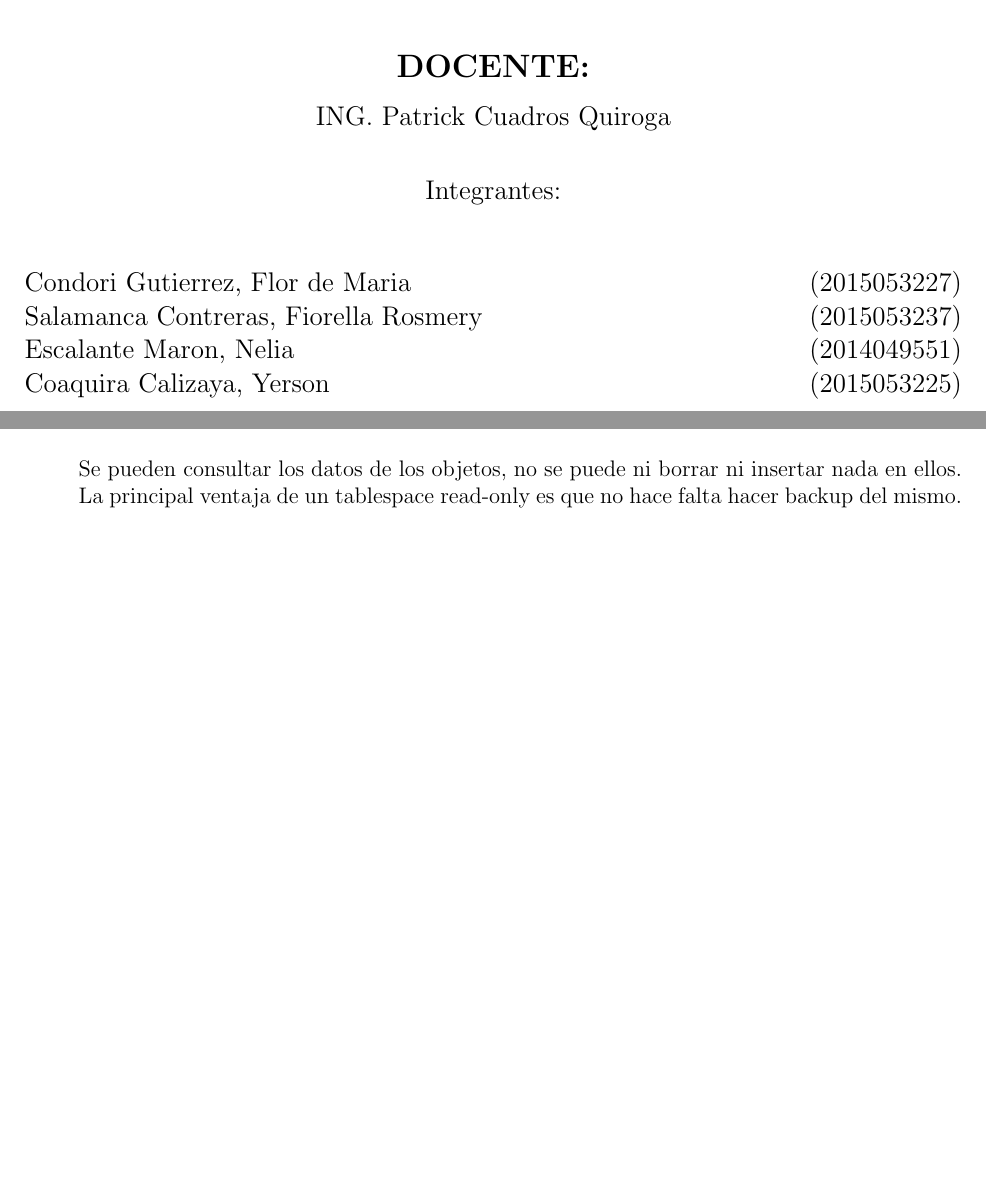
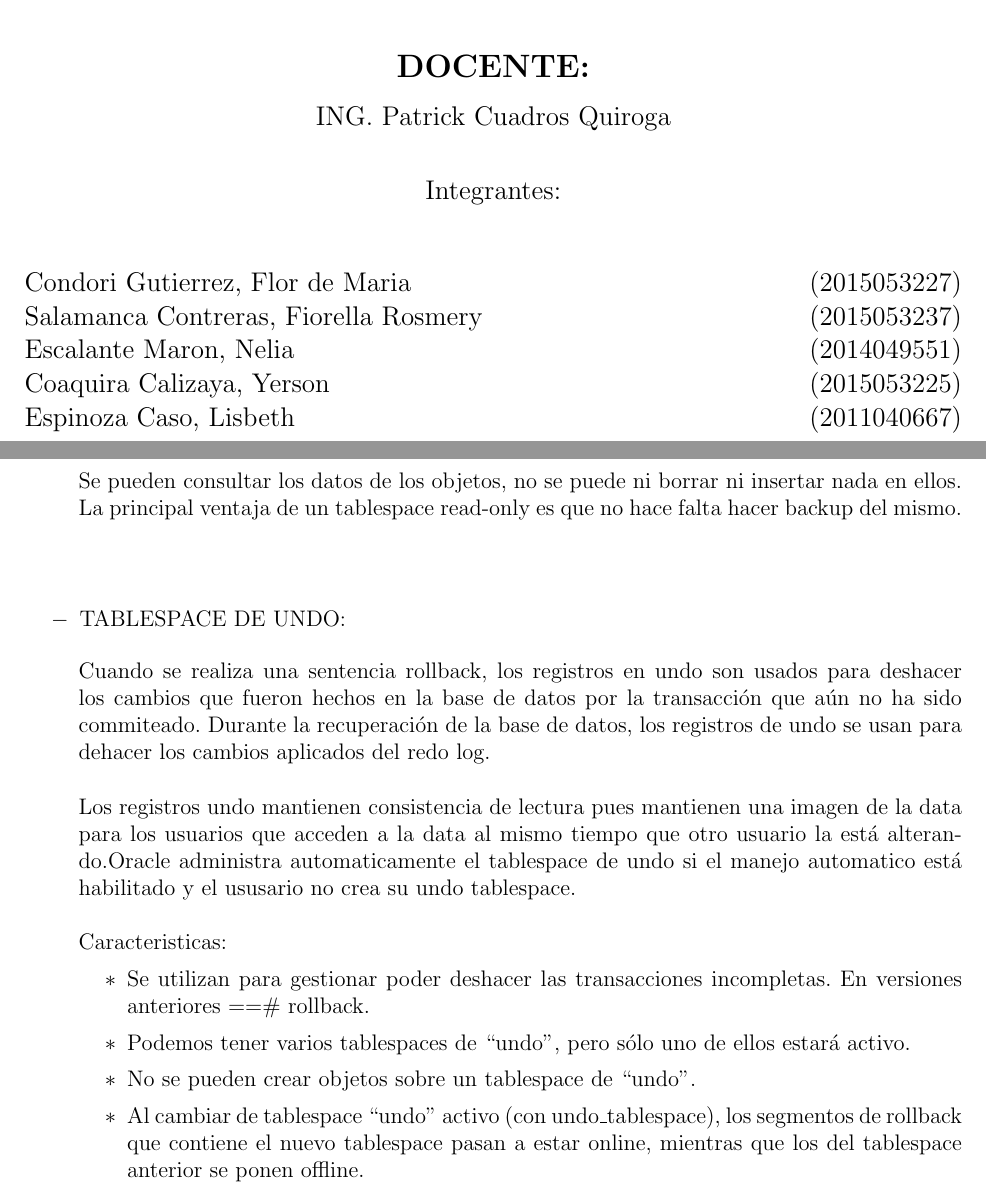
Before and after one commit to FiorellaSalamanca/InformeLaboratorioNro6_BDII, a LaTeX document (InformeCuest_Lab6.tex, which reads Secciones/Desarrollo03.tex): two parts of pages 1 and 13 of 13, joined at a grey line, cut so that both start at the same text, the shorter picture padded with empty space. Compiled offline with pdfLaTeX.

Commit message:
Ultima Version

```diff
--- a/InformeCuest_Lab6.tex
+++ b/InformeCuest_Lab6.tex
@@ -86,6 +86,8 @@ Condori Gutierrez, Flor de Maria            	\hfill	(2015053227) \\
 Salamanca Contreras, Fiorella Rosmery		\hfill	(2015053237) \\
 Escalante Maron, Nelia		\hfill	(2014049551) \\
 Coaquira Calizaya, Yerson		\hfill	(2015053225) \\
+Espinoza Caso, Lisbeth  		\hfill	(2011040667) \\
+
 \end{flushleft}
 \end{large}
 \end{center}
--- a/Secciones/Desarrollo03.tex
+++ b/Secciones/Desarrollo03.tex
@@ -89,3 +89,19 @@ TIPOS DE TABLESPACE
 \end{adjustwidth}
 
 \vspace{\baselineskip}
+
+\begin{itemize}
+	\item TABLESPACE DE UNDO:
+\end{itemize}
+\begin{adjustwidth}{0.40in}{0.0in}
+	Cuando se realiza una sentencia rollback, los registros en undo son usados para deshacer los cambios que fueron hechos en la base de datos por la transacción que aún no ha sido commiteado. Durante la recuperación de la base de datos, los registros de undo se usan para dehacer los cambios aplicados del redo log. \\ \\
+	Los registros undo mantienen consistencia de lectura pues mantienen una imagen de la data para los usuarios que acceden a la data al mismo tiempo que otro usuario la está alterando.Oracle administra automaticamente el tablespace de undo si el manejo automatico está habilitado y el ususario no crea su undo tablespace.\\ \\
+	Caracteristicas:
+	\begin{itemize}
+		\item[$*$] Se utilizan para gestionar poder deshacer las transacciones incompletas. En versiones anteriores  ==\# rollback.
+		\item[$*$] Podemos tener varios tablespaces de “undo”, pero sólo uno de ellos estará activo.
+		\item[$*$] No se pueden crear objetos sobre un tablespace de “undo”.
+		\item[$*$] Al cambiar de tablespace “undo” activo (con undo\_tablespace), los segmentos de rollback que contiene el nuevo tablespace pasan a estar online, mientras que los del tablespace anterior se ponen offline.\\
+\\
+	\end{itemize}
+\end{adjustwidth}
```
Also changed, not shown: InformeCuest_Lab6.pdf, 1 other file.
